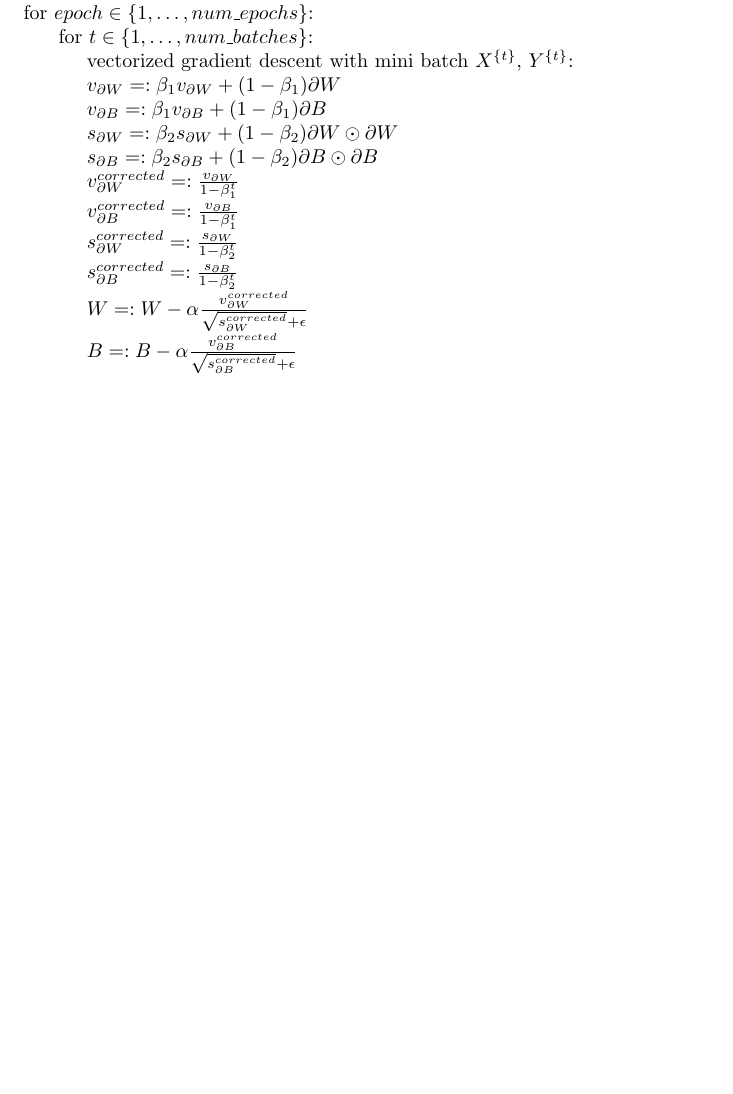
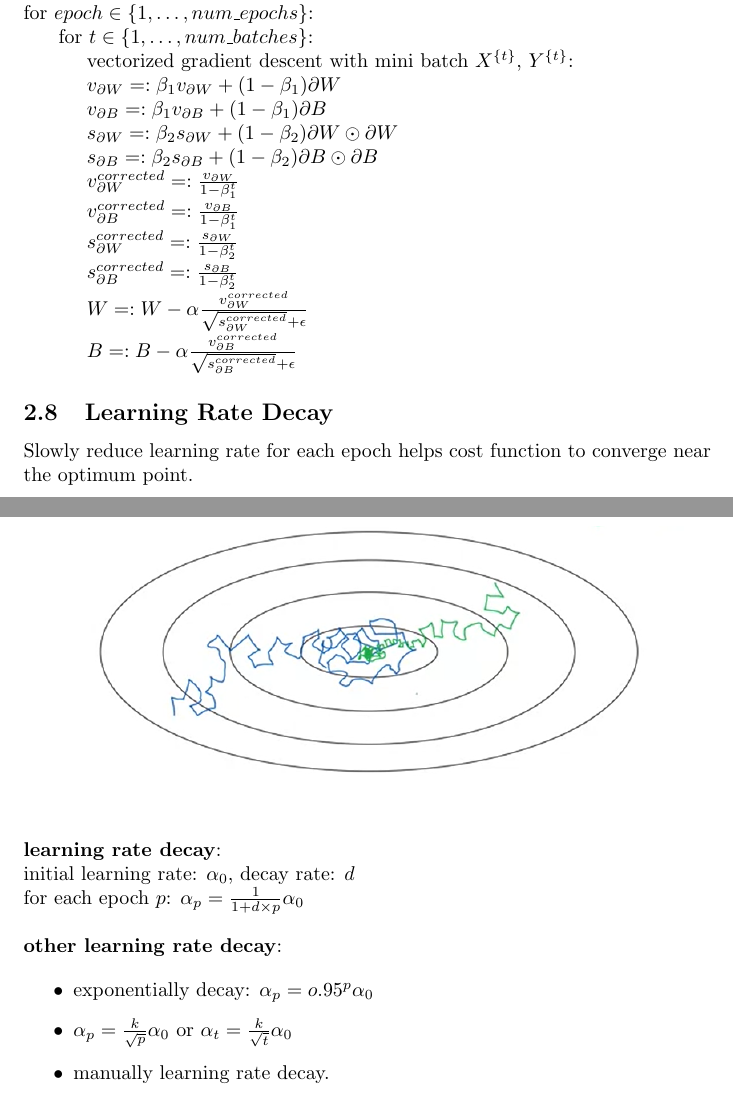
Before and after one commit to MDataResearch/ml_notes, a LaTeX document (dl_course/note/main.tex): part of page 23 of 23 before the commit and two parts of pages 23 and 24 of 24 after it, the two joined at a grey line, cut so that both start at the same text, the shorter picture padded with empty space. Compiled offline with pdfLaTeX.

Commit message:
Learning Rate Decay

```diff
--- a/dl_course/note/main.tex
+++ b/dl_course/note/main.tex
@@ -875,6 +875,30 @@ a_1 & \dots & a_d
 
 \noindent \hspace{1cm} \(B =: B - \alpha \frac{v^{corrected}_{\partial B}}{\sqrt{s^{corrected}_{\partial B}} + \epsilon}\)
 
+\subsection{Learning Rate Decay}
+
+Slowly reduce learning rate for each epoch helps cost function to converge near the optimum point.
+
+\begin{center}
+\includegraphics[scale=0.4]{./images/learning_rate_decay.png}
+\end{center}
+
+\noindent \textbf{learning rate decay}:
+
+\noindent initial learning rate: \(\alpha_{0}\), decay rate: \(d\)
+
+\noindent for each epoch \(p\): \(\alpha_{p} = \frac{1}{1 + d \times p} \alpha_{0}\)
+
+\bigskip
+
+\noindent \textbf{other learning rate decay}:
+
+\begin{itemize}
+    \item exponentially decay: \(\alpha_{p} = o.95^{p} \alpha_{0}\)
+    \item \(\alpha_{p} = \frac{k}{\sqrt{p}} \alpha_{0}\) or \(\alpha_{t} = \frac{k}{\sqrt{t}} \alpha_{0}\)
+    \item manually learning rate decay.
+\end{itemize}
+
 \printindex
 
 \end{document}
```
Also changed, not shown: dl_course/note/images/learning_rate_decay.png (added).
